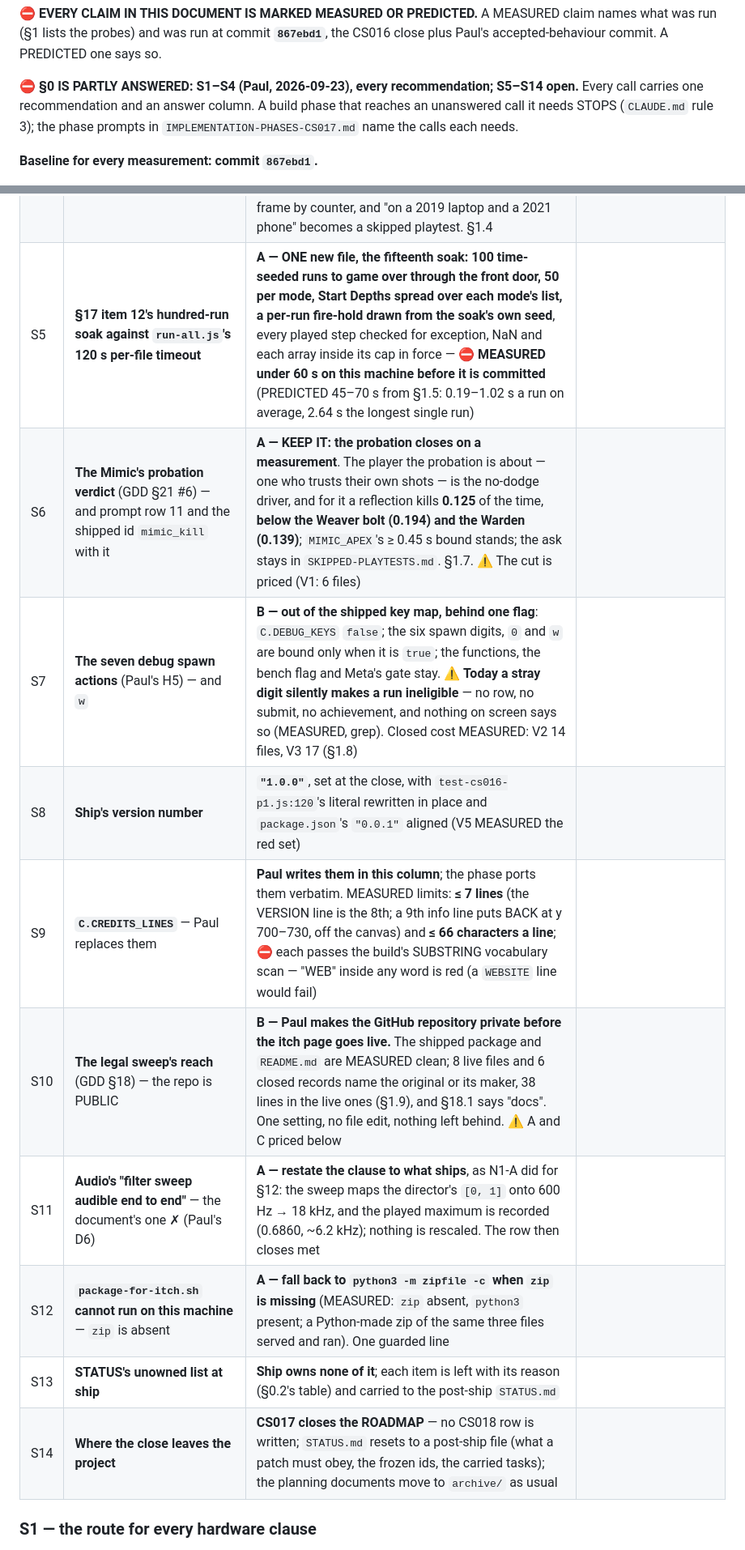
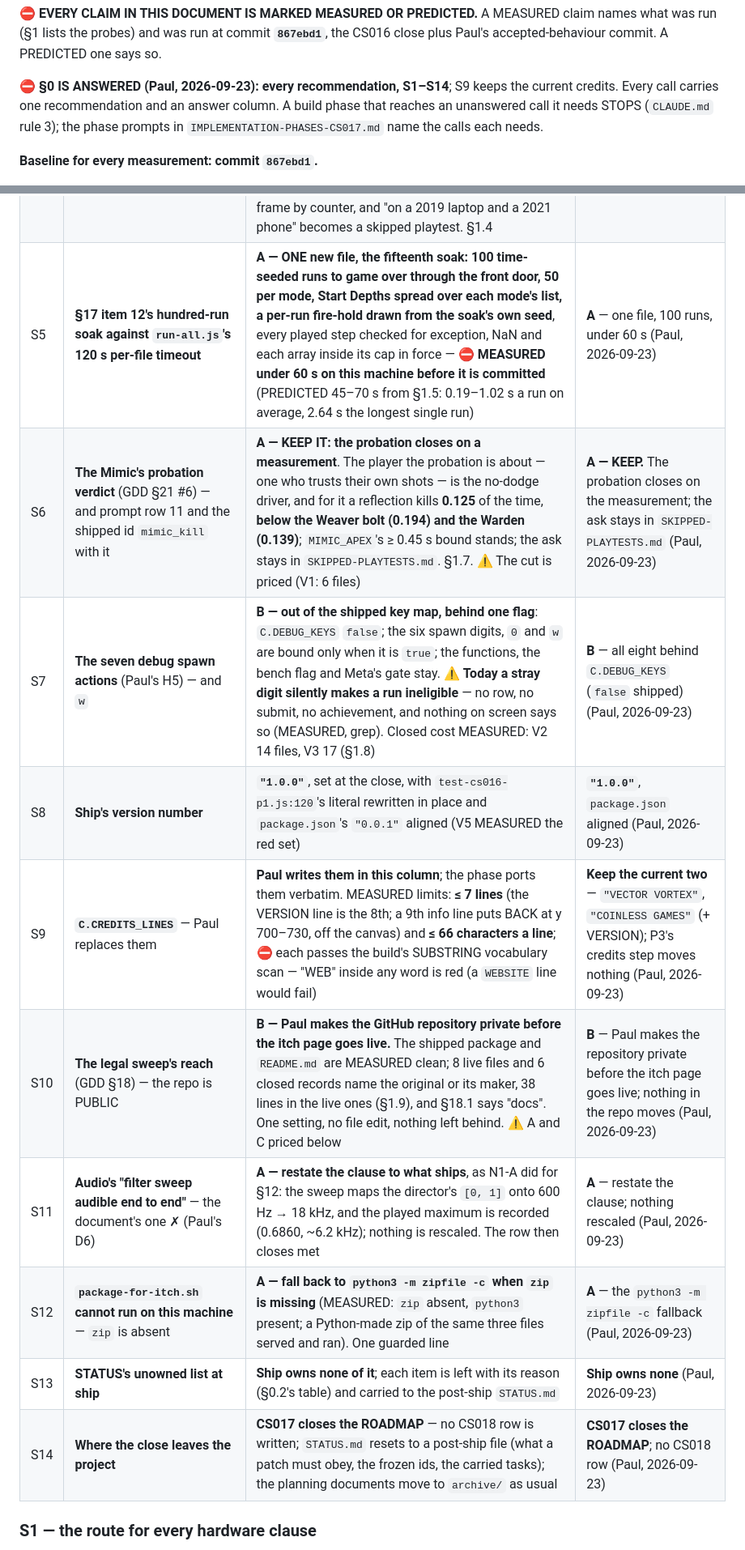
Before and after one commit to freakingid/vector-vortex, a Markdown page: PLANNED-FEATURES-CS017.md, 2 parts joined by grey strips. Shown at 81% size. Rendered like a GitHub page.

Commit message:
CS017 planning: S5–S14 answered (Paul, every recommendation; S9 keeps the credits)
Co-Authored-By: Claude Opus 5.5 <noreply@anthropic.com>

```diff
--- a/PLANNED-FEATURES-CS017.md
+++ b/PLANNED-FEATURES-CS017.md
@@ -15,8 +15,8 @@ claim names what was run (§1 lists the probes) and was run at commit
 **`867ebd1`**, the CS016 close plus Paul's accepted-behaviour commit. A
 PREDICTED one says so.
 
-⛔ **§0 IS PARTLY ANSWERED: S1–S4 (Paul, 2026-09-23), every recommendation;
-S5–S14 open.** Every call carries one recommendation and an answer column. A build phase that reaches an unanswered call it needs STOPS
+⛔ **§0 IS ANSWERED (Paul, 2026-09-23): every recommendation, S1–S14**; S9
+keeps the current credits. Every call carries one recommendation and an answer column. A build phase that reaches an unanswered call it needs STOPS
 (`CLAUDE.md` rule 3); the phase prompts in `IMPLEMENTATION-PHASES-CS017.md`
 name the calls each needs.
 
@@ -115,16 +115,16 @@ them at once; S2–S4 are the budget's own numbers.
 | S2 | **The budget's board** — §17 says "16 enemies, 8 shots, 2 tokens and full particles" | **Restate it to the board the build can produce**: 16 enemies (`ENEMY_CAP`), **24 shots** (`SPREAD_SHOT_MAX`, the cap in force — MEASURED reached, CS013), 2 tokens (`MAX_TOKENS`), the combo readout, a prompt mid-fade and a death's fragments. ⚠ "Full particles" names nothing: the build has no particle system (MEASURED, grep) | **As recommended** — 16 / 24 / 2, the readout, a fading prompt, a death's fragments; "full particles" dropped (Paul, 2026-09-23) |
 | S3 | **"No per-frame allocation in the hot path"** — MEASURED 8.2 KB per `draw()` on the budget board | **A — remove the four source-level allocators in the draw path** (`projectPoly`, `drawShot`'s pair, `drawText`'s font string, `drawPrompt`'s fade colour; V4 MEASURED the result: 8.2 → 6.2 KB, and 1.8 KB → 0.18 KB on an empty board), **restate the rule to what a source can promise** — no allocating expression on the draw path — and record the engine's residue as the tool's number. ⛔ The step path's end-of-frame `.filter()` is a `CLAUDE.md` INVARIANT and is not touched. §1.3 | **A** — the four sites fixed, the rule restated (Paul, 2026-09-23) |
 | S4 | **What number stands for "60 fps on the targets"** | **A — no pass/fail threshold on a borrowed machine**: the lab reports the budget board's uncapped frame cost at 1× and 4× CPU throttle into GDD §17 as MEASURED data (today **4.4–4.7 ms and 18.4–20.1 ms**, two passes), the suite gates canvas WORK per frame by counter, and "on a 2019 laptop and a 2021 phone" becomes a skipped playtest. §1.4 | **A** — report, don't gate (Paul, 2026-09-23) |
-| S5 | **§17 item 12's hundred-run soak against `run-all.js`'s 120 s per-file timeout** | **A — ONE new file, the fifteenth soak: 100 time-seeded runs to game over through the front door, 50 per mode, Start Depths spread over each mode's list, a per-run fire-hold drawn from the soak's own seed**, every played step checked for exception, NaN and each array inside its cap in force — ⛔ **MEASURED under 60 s on this machine before it is committed** (PREDICTED 45–70 s from §1.5: 0.19–1.02 s a run on average, 2.64 s the longest single run) | |
-| S6 | **The Mimic's probation verdict** (GDD §21 #6) — and prompt row 11 and the shipped id `mimic_kill` with it | **A — KEEP IT: the probation closes on a measurement**. The player the probation is about — one who trusts their own shots — is the no-dodge driver, and for it a reflection kills **0.125** of the time, **below the Weaver bolt (0.194) and the Warden (0.139)**; `MIMIC_APEX`'s ≥ 0.45 s bound stands; the ask stays in `SKIPPED-PLAYTESTS.md`. §1.7. ⚠ The cut is priced (V1: 6 files) | |
-| S7 | **The seven debug spawn actions** (Paul's H5) — and `w` | **B — out of the shipped key map, behind one flag**: `C.DEBUG_KEYS` `false`; the six spawn digits, `0` and `w` are bound only when it is `true`; the functions, the bench flag and Meta's gate stay. ⚠ **Today a stray digit silently makes a run ineligible** — no row, no submit, no achievement, and nothing on screen says so (MEASURED, grep). Closed cost MEASURED: V2 14 files, V3 17 (§1.8) | |
-| S8 | **Ship's version number** | **`"1.0.0"`**, set at the close, with `test-cs016-p1.js:120`'s literal rewritten in place and `package.json`'s `"0.0.1"` aligned (V5 MEASURED the red set) | |
-| S9 | **`C.CREDITS_LINES`** — Paul replaces them | **Paul writes them in this column**; the phase ports them verbatim. MEASURED limits: **≤ 7 lines** (the VERSION line is the 8th; a 9th info line puts BACK at y 700–730, off the canvas) and **≤ 66 characters a line**; ⛔ each passes the build's SUBSTRING vocabulary scan — "WEB" inside any word is red (a `WEBSITE` line would fail) | |
-| S10 | **The legal sweep's reach** (GDD §18) — the repo is PUBLIC | **B — Paul makes the GitHub repository private before the itch page goes live.** The shipped package and `README.md` are MEASURED clean; 8 live files and 6 closed records name the original or its maker, 38 lines in the live ones (§1.9), and §18.1 says "docs". One setting, no file edit, nothing left behind. ⚠ A and C priced below | |
-| S11 | **Audio's "filter sweep audible end to end"** — the document's one ✗ (Paul's D6) | **A — restate the clause to what ships**, as N1-A did for §12: the sweep maps the director's `[0, 1]` onto 600 Hz → 18 kHz, and the played maximum is recorded (0.6860, ~6.2 kHz); nothing is rescaled. The row then closes met | |
-| S12 | **`package-for-itch.sh` cannot run on this machine** — `zip` is absent | **A — fall back to `python3 -m zipfile -c` when `zip` is missing** (MEASURED: `zip` absent, `python3` present; a Python-made zip of the same three files served and ran). One guarded line | |
-| S13 | **STATUS's unowned list at ship** | **Ship owns none of it**; each item is left with its reason (§0.2's table) and carried to the post-ship `STATUS.md` | |
-| S14 | **Where the close leaves the project** | **CS017 closes the ROADMAP** — no CS018 row is written; `STATUS.md` resets to a post-ship file (what a patch must obey, the frozen ids, the carried tasks); the planning documents move to `archive/` as usual | |
+| S5 | **§17 item 12's hundred-run soak against `run-all.js`'s 120 s per-file timeout** | **A — ONE new file, the fifteenth soak: 100 time-seeded runs to game over through the front door, 50 per mode, Start Depths spread over each mode's list, a per-run fire-hold drawn from the soak's own seed**, every played step checked for exception, NaN and each array inside its cap in force — ⛔ **MEASURED under 60 s on this machine before it is committed** (PREDICTED 45–70 s from §1.5: 0.19–1.02 s a run on average, 2.64 s the longest single run) | **A** — one file, 100 runs, under 60 s (Paul, 2026-09-23) |
+| S6 | **The Mimic's probation verdict** (GDD §21 #6) — and prompt row 11 and the shipped id `mimic_kill` with it | **A — KEEP IT: the probation closes on a measurement**. The player the probation is about — one who trusts their own shots — is the no-dodge driver, and for it a reflection kills **0.125** of the time, **below the Weaver bolt (0.194) and the Warden (0.139)**; `MIMIC_APEX`'s ≥ 0.45 s bound stands; the ask stays in `SKIPPED-PLAYTESTS.md`. §1.7. ⚠ The cut is priced (V1: 6 files) | **A — KEEP.** The probation closes on the measurement; the ask stays in `SKIPPED-PLAYTESTS.md` (Paul, 2026-09-23) |
+| S7 | **The seven debug spawn actions** (Paul's H5) — and `w` | **B — out of the shipped key map, behind one flag**: `C.DEBUG_KEYS` `false`; the six spawn digits, `0` and `w` are bound only when it is `true`; the functions, the bench flag and Meta's gate stay. ⚠ **Today a stray digit silently makes a run ineligible** — no row, no submit, no achievement, and nothing on screen says so (MEASURED, grep). Closed cost MEASURED: V2 14 files, V3 17 (§1.8) | **B** — all eight behind `C.DEBUG_KEYS` (`false` shipped) (Paul, 2026-09-23) |
+| S8 | **Ship's version number** | **`"1.0.0"`**, set at the close, with `test-cs016-p1.js:120`'s literal rewritten in place and `package.json`'s `"0.0.1"` aligned (V5 MEASURED the red set) | **`"1.0.0"`**, `package.json` aligned (Paul, 2026-09-23) |
+| S9 | **`C.CREDITS_LINES`** — Paul replaces them | **Paul writes them in this column**; the phase ports them verbatim. MEASURED limits: **≤ 7 lines** (the VERSION line is the 8th; a 9th info line puts BACK at y 700–730, off the canvas) and **≤ 66 characters a line**; ⛔ each passes the build's SUBSTRING vocabulary scan — "WEB" inside any word is red (a `WEBSITE` line would fail) | **Keep the current two** — `"VECTOR VORTEX"`, `"COINLESS GAMES"` (+ VERSION); P3's credits step moves nothing (Paul, 2026-09-23) |
+| S10 | **The legal sweep's reach** (GDD §18) — the repo is PUBLIC | **B — Paul makes the GitHub repository private before the itch page goes live.** The shipped package and `README.md` are MEASURED clean; 8 live files and 6 closed records name the original or its maker, 38 lines in the live ones (§1.9), and §18.1 says "docs". One setting, no file edit, nothing left behind. ⚠ A and C priced below | **B** — Paul makes the repository private before the itch page goes live; nothing in the repo moves (Paul, 2026-09-23) |
+| S11 | **Audio's "filter sweep audible end to end"** — the document's one ✗ (Paul's D6) | **A — restate the clause to what ships**, as N1-A did for §12: the sweep maps the director's `[0, 1]` onto 600 Hz → 18 kHz, and the played maximum is recorded (0.6860, ~6.2 kHz); nothing is rescaled. The row then closes met | **A** — restate the clause; nothing rescaled (Paul, 2026-09-23) |
+| S12 | **`package-for-itch.sh` cannot run on this machine** — `zip` is absent | **A — fall back to `python3 -m zipfile -c` when `zip` is missing** (MEASURED: `zip` absent, `python3` present; a Python-made zip of the same three files served and ran). One guarded line | **A** — the `python3 -m zipfile -c` fallback (Paul, 2026-09-23) |
+| S13 | **STATUS's unowned list at ship** | **Ship owns none of it**; each item is left with its reason (§0.2's table) and carried to the post-ship `STATUS.md` | **Ship owns none** (Paul, 2026-09-23) |
+| S14 | **Where the close leaves the project** | **CS017 closes the ROADMAP** — no CS018 row is written; `STATUS.md` resets to a post-ship file (what a patch must obey, the frozen ids, the carried tasks); the planning documents move to `archive/` as usual | **CS017 closes the ROADMAP**; no CS018 row (Paul, 2026-09-23) |
 
 ### S1 — the route for every hardware clause
 
```
Also changed, not shown: IMPLEMENTATION-PHASES-CS017.md (+4 -4 lines), STATUS.md (+9 -11 lines).
